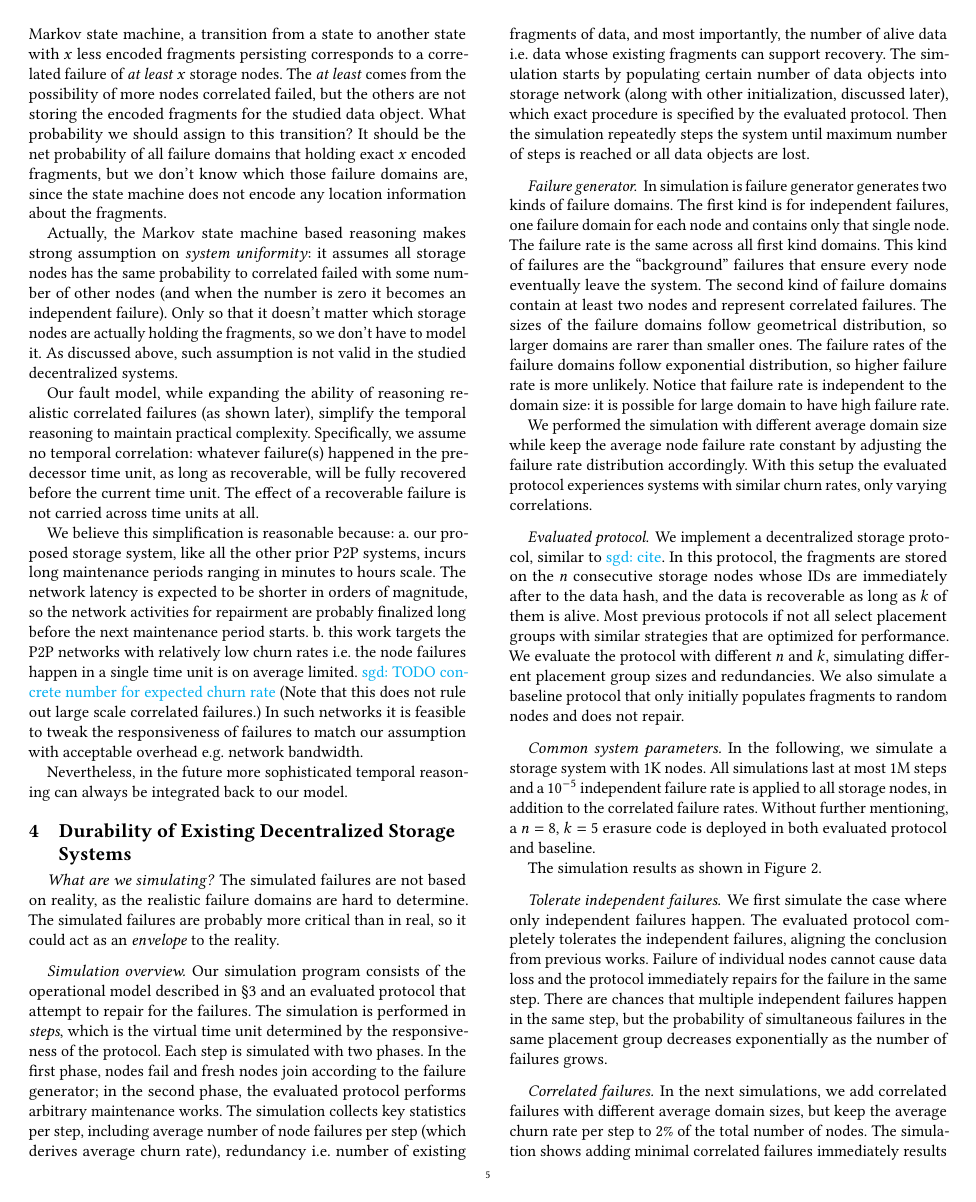
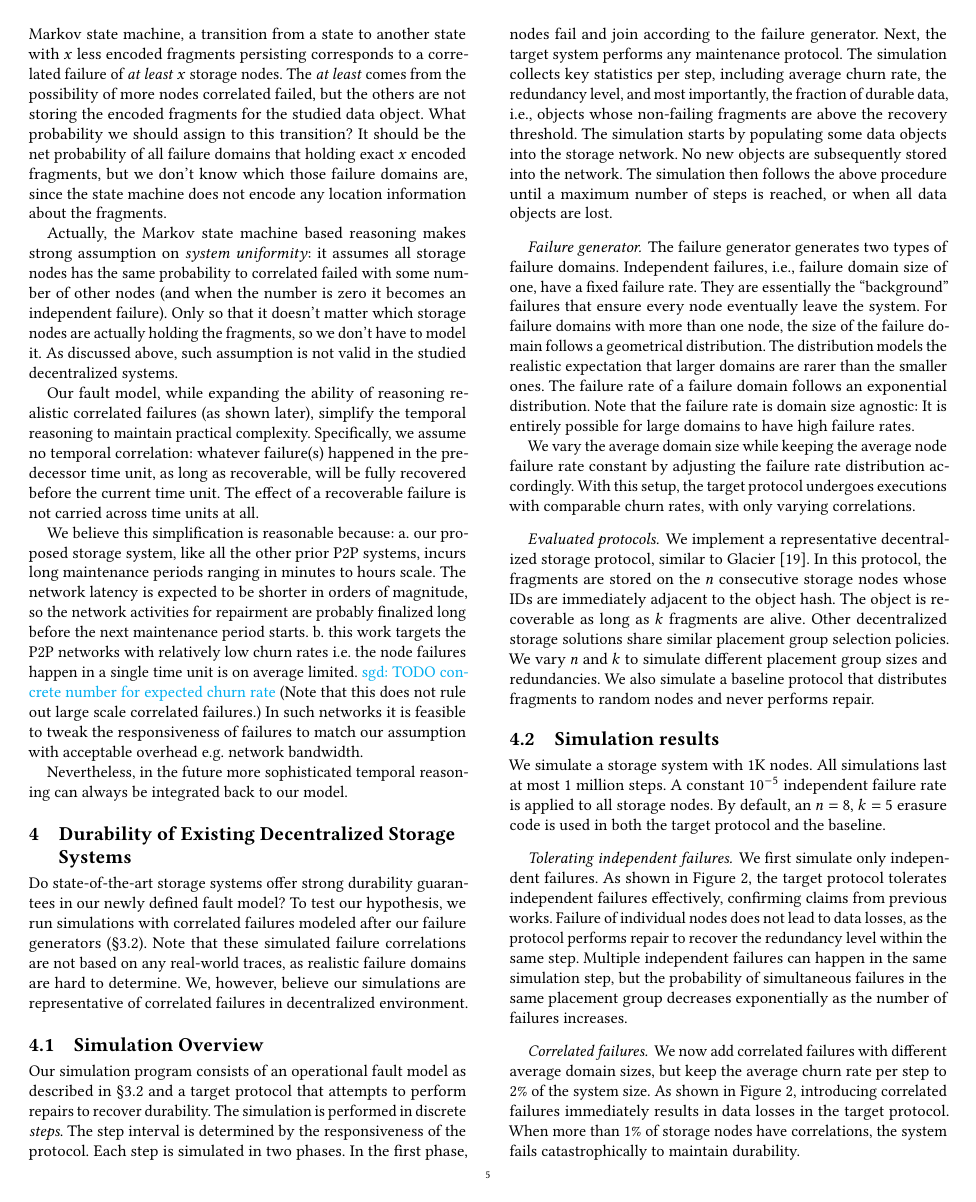
Before and after one commit to sgdxbc/dddht-paper, a LaTeX document (paper.tex, which reads sections/simulation.tex): page 5 of 8. Compiled offline with pdfLaTeX; a LaTeX package or settings file that is missing is left out.

Commit message:
simulation section pass

```diff
--- a/sections/simulation.tex
+++ b/sections/simulation.tex
@@ -24,43 +24,60 @@
 % They must be impractically redundant \ie blockchain like in order to be somehow fault tolerance.
 % \end{outline}
 
+Do state-of-the-art storage systems offer strong durability guarantees in our newly defined fault model?
+To test our hypothesis, we run simulations with correlated failures  modeled after our failure generators (\autoref{sec:model:model}).
+Note that these simulated failure correlations are not based on any real-world traces, as realistic failure domains are hard to determine.
+We, however, believe our simulations are representative of correlated failures in decentralized environment.
+
+\iffalse
 \paragraph{What are we simulating?}
 The simulated failures are not based on reality, as the realistic failure domains are hard to determine.
 The simulated failures are probably more critical than in real, so it could act as an \emph{envelope} to the reality.
+\fi
 
-\paragraph{Simulation overview.}
-Our simulation program consists of the operational model described in \autoref{sec:model} and an evaluated protocol that attempt to repair for the failures.
-The simulation is performed in \emph{steps}, which is the virtual time unit determined by the responsiveness of the protocol.
-Each step is simulated with two phases.
-In the first phase, nodes fail and fresh nodes join according to the failure generator; in the second phase, the evaluated protocol performs arbitrary maintenance works.
-The simulation collects key statistics per step, including average number of node failures per step (which derives average churn rate), redundancy \ie number of existing fragments of data, and most importantly, the number of alive data \ie data whose existing fragments can support recovery.
-The simulation starts by populating certain number of data objects into storage network (along with other initialization, discussed later), which exact procedure is specified by the evaluated protocol.
-Then the simulation repeatedly steps the system until maximum number of steps is reached or all data objects are lost.
+\subsection{Simulation Overview}
 
-\paragraph{Failure generator.}
-In simulation is failure generator generates two kinds of failure domains.
-The first kind is for independent failures, one failure domain for each node and contains only that single node.
-The failure rate is the same across all first kind domains.
-This kind of failures are the ``background'' failures that ensure every node eventually leave the system.
-The second kind of failure domains contain at least two nodes and represent correlated failures.
-The sizes of the failure domains follow geometrical distribution, so larger domains are rarer than smaller ones.
-The failure rates of the failure domains follow exponential distribution, so higher failure rate is more unlikely.
-Notice that failure rate is independent to the domain size: it is possible for large domain to have high failure rate.
+Our simulation program consists of an operational fault model as described in \autoref{sec:model:model} and a target protocol that attempts to perform repairs to recover durability.
+The simulation is performed in discrete \emph{steps}.
+The step interval is determined by the responsiveness of the protocol.
+Each step is simulated in two phases.
+In the first phase, nodes fail and join according to the failure generator.
+Next, the target system performs any maintenance protocol.
+The simulation collects key statistics per step, including average churn rate, the redundancy level, and most importantly, the fraction of durable data, \ie, objects whose non-failing fragments are above the recovery threshold.
+The simulation starts by populating some data objects into the storage network.
+No new objects are subsequently stored into the network.
+The simulation then follows the above procedure until a maximum number of steps is reached, or when all data objects are lost.
 
-We performed the simulation with different average domain size while keep the average node failure rate constant by adjusting the failure rate distribution accordingly.
-With this setup the evaluated protocol experiences systems with similar churn rates, only varying correlations.
+\paragraph{Failure generator}
+The failure generator generates two types of failure domains.
+%The first kind is for independent failures, one failure domain for each node and contains only that single node.
+Independent failures, \ie, failure domain size of one, have a fixed failure rate.
+They are essentially the ``background'' failures that ensure every node eventually leave the system.
+%The second kind of failure domains contain at least two nodes and represent correlated failures.
+For failure domains with more than one node, the size of the failure domain follows a geometrical distribution.
+The distribution models the realistic expectation that larger domains are rarer than the smaller ones.
+The failure rate of a failure domain follows an exponential distribution.
+%, such that higher failure rate is more unlikely.
+Note that the failure rate is domain size agnostic: It is entirely possible for large domains to have high failure rates.
 
-\paragraph{Evaluated protocol.}
-We implement a decentralized storage protocol, similar to \sgd{cite}.
-In this protocol, the fragments are stored on the $n$ consecutive storage nodes whose IDs are immediately after to the data hash, and the data is recoverable as long as $k$ of them is alive.
-Most previous protocols if not all select placement groups with similar strategies that are optimized for performance.
-We evaluate the protocol with different $n$ and $k$, simulating different placement group sizes and redundancies.
-We also simulate a baseline protocol that only initially populates fragments to random nodes and does not repair.
+We vary the average domain size while keeping the average node failure rate constant by adjusting the failure rate distribution accordingly.
+With this setup, the target protocol undergoes executions with comparable churn rates, with only varying correlations.
 
-\paragraph{Common system parameters.}
-In the following, we simulate a storage system with 1K nodes.
-All simulations last at most 1M steps and a $10^{-5}$ independent failure rate is applied to all storage nodes, in addition to the correlated failure rates.
-Without further mentioning, a $n = 8$, $k = 5$ erasure code is deployed in both evaluated protocol and baseline.
+\paragraph{Evaluated protocols}
+We implement a representative decentralized storage protocol, similar to Glacier~\cite{glacier}.
+In this protocol, the fragments are stored on the $n$ consecutive storage nodes whose IDs are immediately adjacent to the object hash.
+The object is recoverable as long as $k$ fragments are alive.
+Other decentralized storage solutions share similar placement group selection policies.
+%Prior decentralized storage systems pick placement groups with similar strategies that are optimized for performance.
+We vary $n$ and $k$ to simulate different placement group sizes and redundancies.
+We also simulate a baseline protocol that distributes fragments to random nodes and never performs repair.
+
+\subsection{Simulation results}
+
+We simulate a storage system with 1K nodes.
+All simulations last at most 1 million steps.
+A constant $10^{-5}$ independent failure rate is applied to all storage nodes.
+By default, an $n = 8$, $k = 5$ erasure code is used in both the target protocol and the baseline.
 
 % \begin{figure}
 %     \addgraph{repair}
@@ -80,13 +97,11 @@ Without further mentioning, a $n = 8$, $k = 5$ erasure code is deployed in both
     \label{fig:simulation-all}
 \end{figure}
 
-The simulation results as shown in \autoref{fig:simulation-all}.
-
-\paragraph{Tolerate independent failures.}
-We first simulate the case where only independent failures happen.
-The evaluated protocol completely tolerates the independent failures, aligning the conclusion from previous works.
-Failure of individual nodes cannot cause data loss and the protocol immediately repairs for the failure in the same step.
-There are chances that multiple independent failures happen in the same step, but the probability of simultaneous failures in the same placement group decreases exponentially as the number of failures grows.
+\paragraph{Tolerating independent failures}
+We first simulate only independent failures.
+As shown in \autoref{fig:simulation-all}, the target protocol tolerates independent failures effectively, confirming claims from previous works.
+Failure of individual nodes does not lead to data losses, as the protocol performs repair to recover the redundancy level within the same step.
+Multiple independent failures can happen in the same simulation step, but the probability of simultaneous failures in the same placement group decreases exponentially as the number of failures increases.
 
 % \begin{figure}
 %     \addgraph{domain-scale}
@@ -96,10 +111,10 @@ There are chances that multiple independent failures happen in the same step, bu
 % \end{figure}
 
 \paragraph{Correlated failures.}
-In the next simulations, we add correlated failures with different average domain sizes, but keep the average churn rate per step to 2\% of the total number of nodes.
-The simulation shows adding minimal correlated failures immediately results in data loss in the evaluated protocol.
-The impact of correlated failure is huge.
-When more than 1\% of storage nodes have correlations, the system fails catastrophically.
+We now add correlated failures with different average domain sizes, but keep the average churn rate per step to 2\% of the system size.
+As shown in \autoref{fig:simulation-all}, introducing correlated failures immediately results in data losses in the target protocol.
+%The impact of correlated failure is huge.
+When more than 1\% of storage nodes have correlations, the system fails catastrophically to maintain durability.
 
 % \begin{figure}
 %     \addgraph{redundancy}
@@ -108,4 +123,3 @@ When more than 1\% of storage nodes have correlations, the system fails catastro
 %     \label{fig:redundancy}
 % \end{figure}
 
-\paragraph{Scale up redundancy.}
```
Also changed, not shown: sections/simulation.tex (32 more changed lines).
